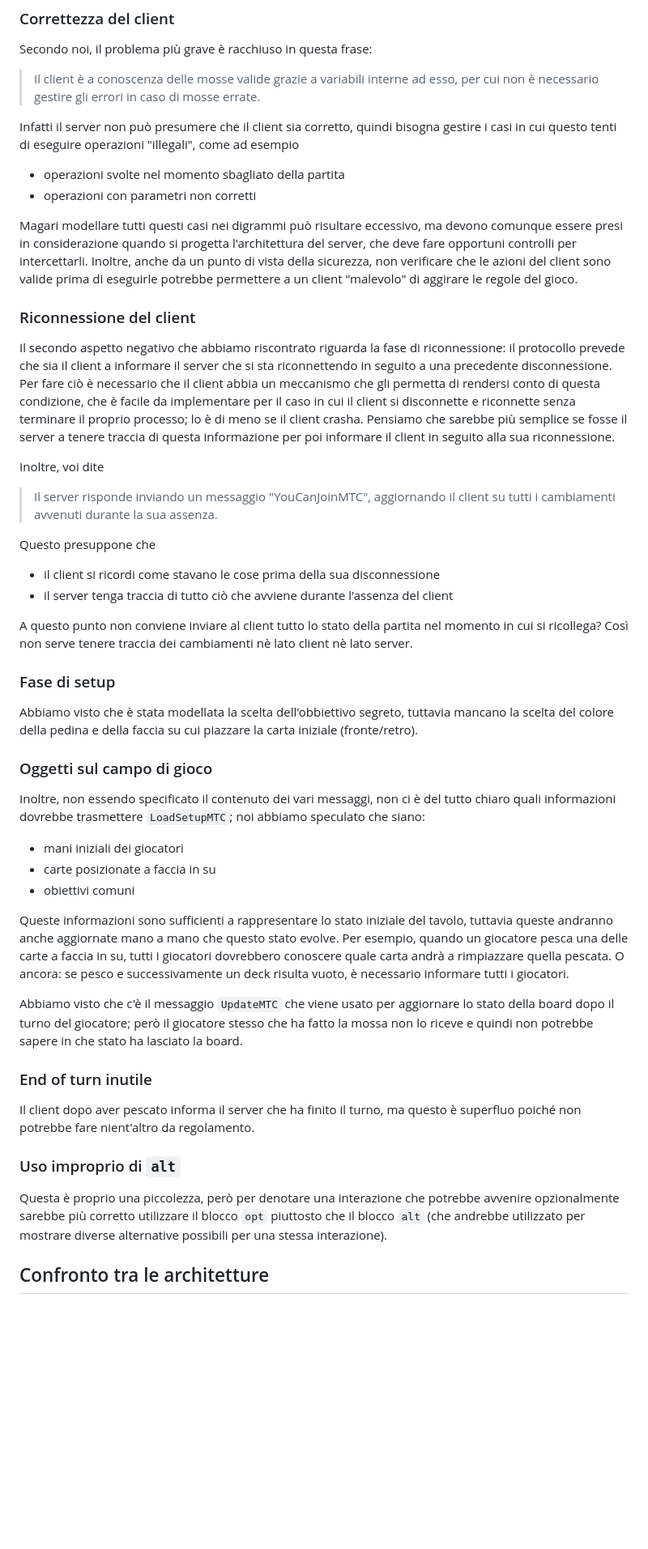
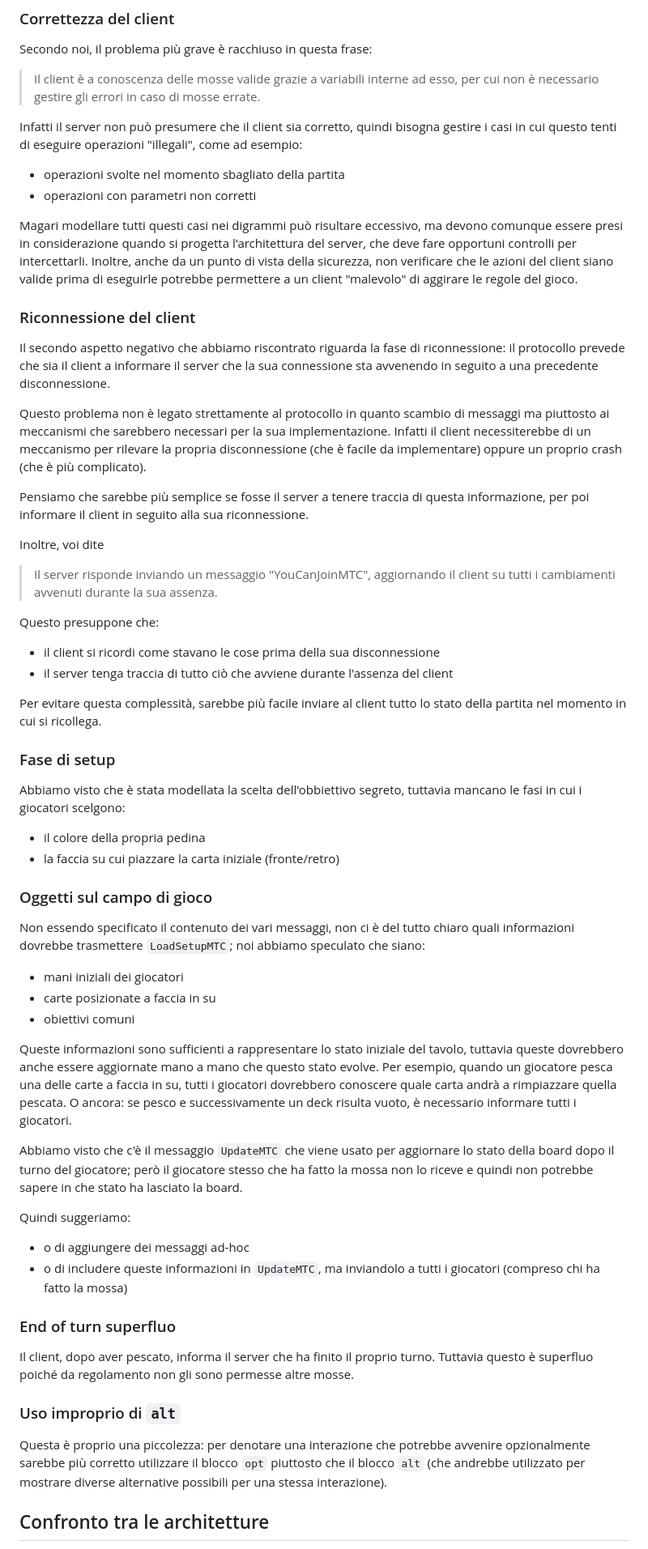
Before and after one commit to amonghi/IS24-AM01, a Markdown page: deliverables/peer-reviews/sequence-diagrams-review.md, the part around one of its changes. Shown at 81% size. Rendered like a GitHub page; blank space fills up the shorter version.

Commit message:
docs: revision peer review text before submission
Co-authored-by: Alessandro Del Fatti <alessandro.delfatti@mail.polimi.it>
Co-authored-by: Matteo Garzone <matteo.garzone@mail.polimi.it>
Co-authored-by: Matteo Gatti <matteo7.gatti@mail.polimi.it>

```diff
--- a/deliverables/peer-reviews/sequence-diagrams-review.md
+++ b/deliverables/peer-reviews/sequence-diagrams-review.md
@@ -22,24 +22,27 @@ Secondo noi, il problema più grave è racchiuso in questa frase:
 > errori in caso di mosse errate.
 
 Infatti il server non può presumere che il client sia corretto, quindi bisogna gestire i casi in cui questo tenti di
-eseguire operazioni "illegali", come ad esempio
+eseguire operazioni "illegali", come ad esempio:
 
 - operazioni svolte nel momento sbagliato della partita
 - operazioni con parametri non corretti
 
 Magari modellare tutti questi casi nei digrammi può risultare eccessivo, ma devono comunque essere presi in
 considerazione quando si progetta l'architettura del server, che deve fare opportuni controlli per intercettarli.
-Inoltre, anche da un punto di vista della sicurezza, non verificare che le azioni del client sono valide prima di
+Inoltre, anche da un punto di vista della sicurezza, non verificare che le azioni del client siano valide prima di
 eseguirle potrebbe permettere a un client "malevolo" di aggirare le regole del gioco.
 
 ### Riconnessione del client
 
 Il secondo aspetto negativo che abbiamo riscontrato riguarda la fase di riconnessione: il protocollo prevede che sia il
-client a informare il server che si sta riconnettendo in seguito a una precedente disconnessione.
-Per fare ciò è necessario che il client abbia un meccanismo che gli permetta di rendersi conto di questa condizione, che
-è facile da implementare per il caso in cui il client si disconnette e riconnette senza terminare il proprio
-processo; lo è di meno se il client crasha.
-Pensiamo che sarebbe più semplice se fosse il server a tenere traccia di questa informazione per poi informare il
+client a informare il server che la sua connessione sta avvenendo in seguito a una precedente disconnessione.
+
+Questo problema non è legato strettamente al protocollo in quanto scambio di messaggi ma piuttosto ai meccanismi che
+sarebbero necessari per la sua implementazione.
+Infatti il client necessiterebbe di un meccanismo per rilevare la propria disconnessione (che è facile da implementare)
+oppure un proprio crash (che è più complicato).
+
+Pensiamo che sarebbe più semplice se fosse il server a tenere traccia di questa informazione, per poi informare il
 client in seguito alla sua riconnessione.
 
 Inoltre, voi dite
@@ -47,30 +50,33 @@ Inoltre, voi dite
 > Il server risponde inviando un messaggio "YouCanJoinMTC", aggiornando il client su tutti i cambiamenti avvenuti
 > durante la sua assenza.
 
-Questo presuppone che
+Questo presuppone che:
 
 - il client si ricordi come stavano le cose prima della sua disconnessione
 - il server tenga traccia di tutto ciò che avviene durante l'assenza del client
 
-A questo punto non conviene inviare al client tutto lo stato della partita nel momento in cui si ricollega? Così non
-serve tenere traccia dei cambiamenti nè lato client nè lato server.
+Per evitare questa complessità, sarebbe più facile inviare al client tutto lo stato della partita nel momento in
+cui si ricollega.
 
 ### Fase di setup
 
-Abbiamo visto che è stata modellata la scelta dell'obbiettivo segreto, tuttavia mancano la scelta del colore della
-pedina e della faccia su cui piazzare la carta iniziale (fronte/retro).
+Abbiamo visto che è stata modellata la scelta dell'obbiettivo segreto, tuttavia mancano le fasi in cui i giocatori
+scelgono:
+
+* il colore della propria pedina
+* la faccia su cui piazzare la carta iniziale (fronte/retro)
 
 ### Oggetti sul campo di gioco
 
-Inoltre, non essendo specificato il contenuto dei vari messaggi, non ci è del tutto chiaro quali informazioni dovrebbe
+Non essendo specificato il contenuto dei vari messaggi, non ci è del tutto chiaro quali informazioni dovrebbe
 trasmettere `LoadSetupMTC`; noi abbiamo speculato che siano:
 
 - mani iniziali dei giocatori
 - carte posizionate a faccia in su
 - obiettivi comuni
 
-Queste informazioni sono sufficienti a rappresentare lo stato iniziale del tavolo, tuttavia queste andranno anche
-aggiornate mano a mano che questo stato evolve.
+Queste informazioni sono sufficienti a rappresentare lo stato iniziale del tavolo, tuttavia queste dovrebbero anche
+essere aggiornate mano a mano che questo stato evolve.
 Per esempio, quando un giocatore pesca una delle carte a faccia in su, tutti i giocatori dovrebbero conoscere quale
 carta andrà a rimpiazzare quella pescata.
 O ancora: se pesco e successivamente un deck risulta vuoto, è necessario informare tutti i giocatori.
@@ -79,16 +85,21 @@ Abbiamo visto che c'è il messaggio `UpdateMTC` che viene usato per aggiornare l
 giocatore; però il giocatore stesso che ha fatto la mossa non lo riceve e quindi non potrebbe sapere in che stato ha
 lasciato la board.
 
-### End of turn inutile
+Quindi suggeriamo:
 
-Il client dopo aver pescato informa il server che ha finito il turno, ma questo è superfluo poiché non potrebbe fare
-nient'altro da regolamento.
+* o di aggiungere dei messaggi ad-hoc
+* o di includere queste informazioni in `UpdateMTC`, ma inviandolo a tutti i giocatori (compreso chi ha fatto la mossa)
+
+### End of turn superfluo
+
+Il client, dopo aver pescato, informa il server che ha finito il proprio turno.
+Tuttavia questo è superfluo poiché da regolamento non gli sono permesse altre mosse.
 
 ### Uso improprio di `alt`
 
-Questa è proprio una piccolezza, però per denotare una interazione che potrebbe avvenire opzionalmente sarebbe più
-corretto utilizzare il blocco `opt` piuttosto che il blocco `alt` (che andrebbe utilizzato per mostrare diverse
-alternative possibili per una stessa interazione).
+Questa è proprio una piccolezza: per denotare una interazione che potrebbe avvenire opzionalmente sarebbe più corretto
+utilizzare il blocco `opt` piuttosto che il blocco `alt` (che andrebbe utilizzato per mostrare diverse alternative
+possibili per una stessa interazione).
 
 ## Confronto tra le architetture
 
```
Also changed, not shown: other parts of deliverables/peer-reviews/sequence-diagrams-review.md (+1 -2 lines).
